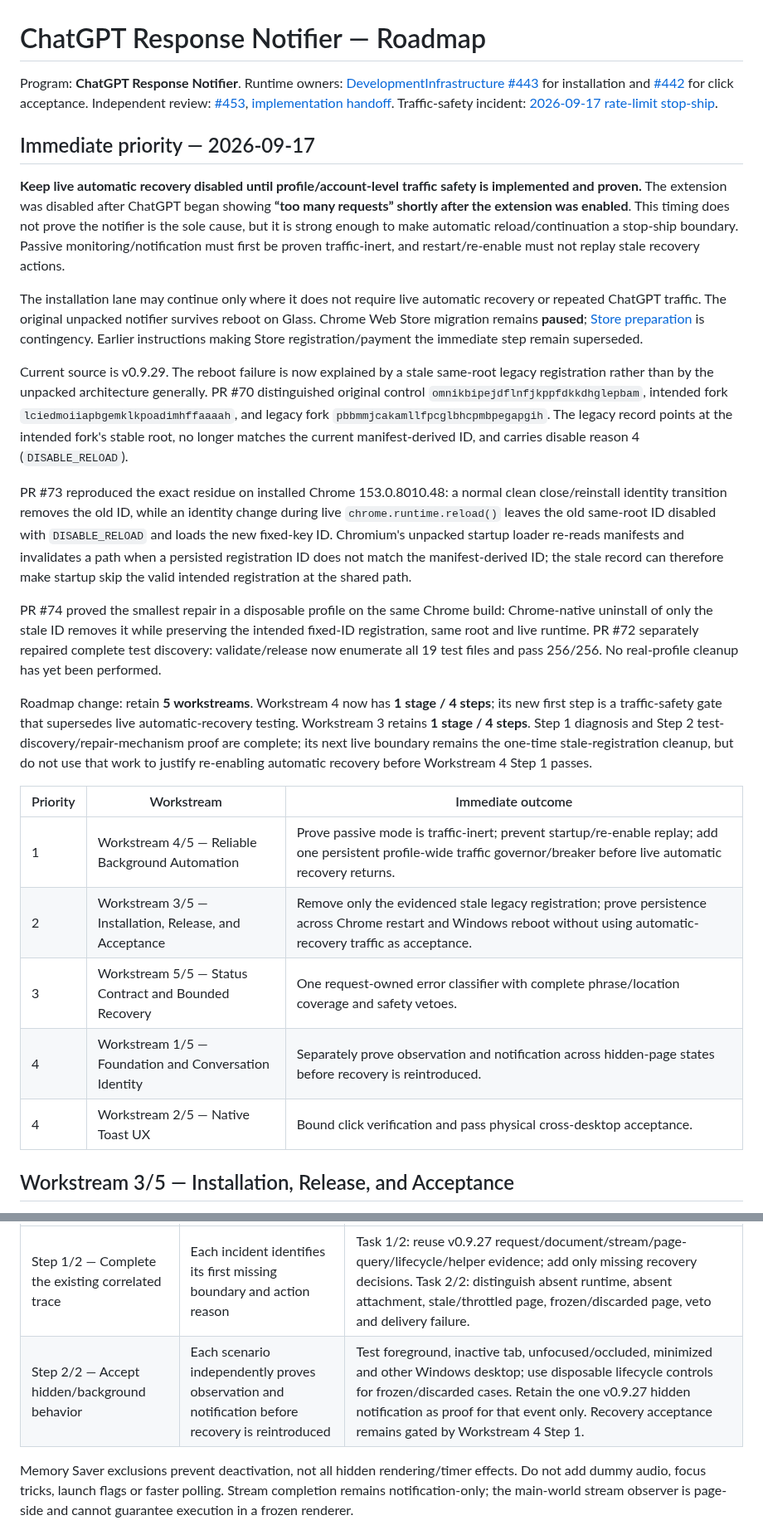
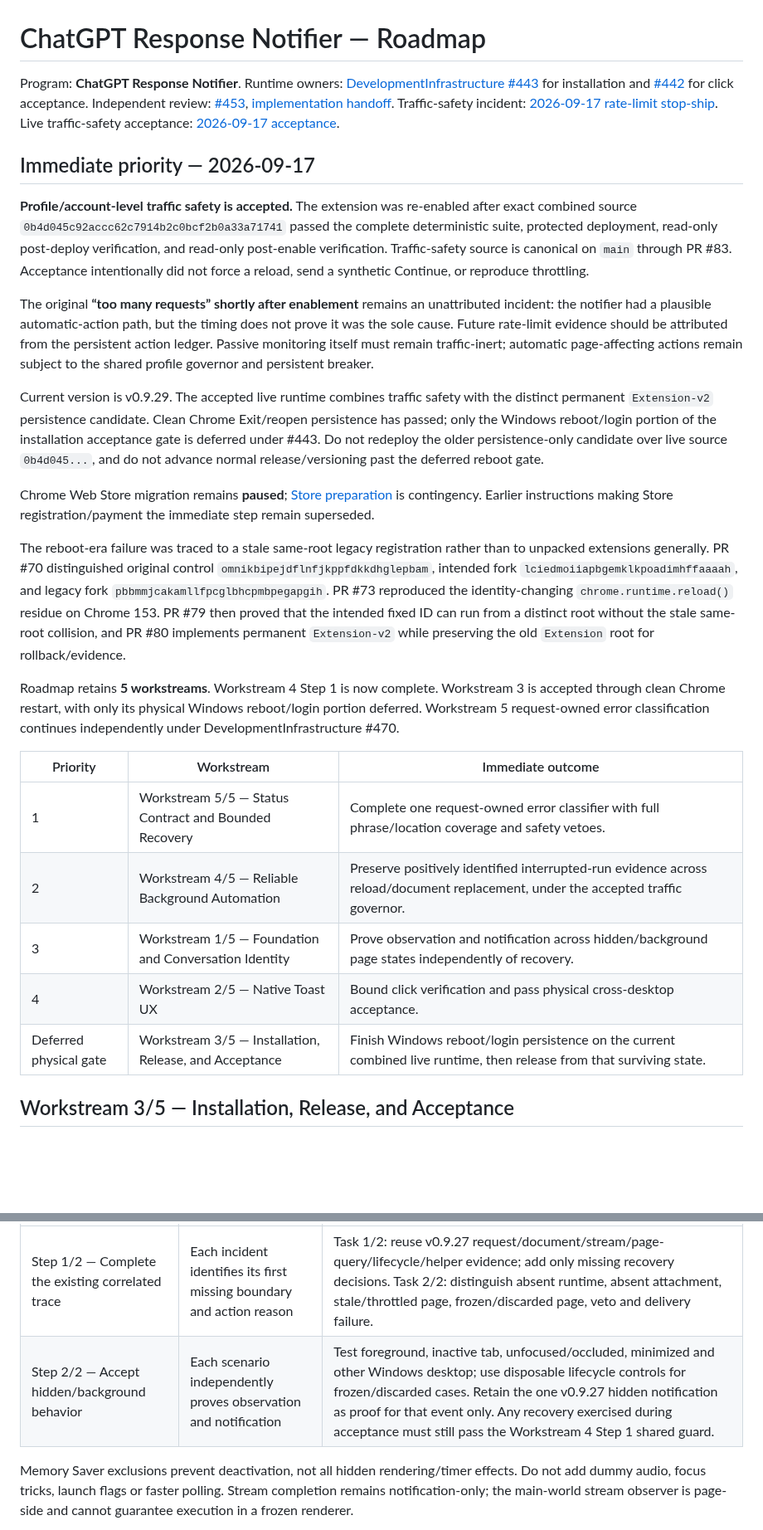
Before and after one commit to thatoneguydan/chatgpt-response-notifier, a Markdown page: ROADMAP.md, 2 parts joined by grey strips. Shown at 83% size. Drawn GitHub-style; blank space fills up the shorter version.

Commit message:
docs: advance roadmap after traffic-safety acceptance

```diff
--- a/ROADMAP.md
+++ b/ROADMAP.md
@@ -1,28 +1,28 @@
 # ChatGPT Response Notifier — Roadmap
 
-Program: **ChatGPT Response Notifier**. Runtime owners: [DevelopmentInfrastructure #443](https://github.com/thatoneguydan/DevelopmentInfrastructure/issues/443) for installation and [#442](https://github.com/thatoneguydan/DevelopmentInfrastructure/issues/442) for click acceptance. Independent review: [#453](https://github.com/thatoneguydan/DevelopmentInfrastructure/issues/453), [implementation handoff](docs/INDEPENDENT-FAILURE-REVIEW-2026-09-16.md). Traffic-safety incident: [2026-09-17 rate-limit stop-ship](docs/RATE-LIMIT-INCIDENT-2026-09-17.md).
+Program: **ChatGPT Response Notifier**. Runtime owners: [DevelopmentInfrastructure #443](https://github.com/thatoneguydan/DevelopmentInfrastructure/issues/443) for installation and [#442](https://github.com/thatoneguydan/DevelopmentInfrastructure/issues/442) for click acceptance. Independent review: [#453](https://github.com/thatoneguydan/DevelopmentInfrastructure/issues/453), [implementation handoff](docs/INDEPENDENT-FAILURE-REVIEW-2026-09-16.md). Traffic-safety incident: [2026-09-17 rate-limit stop-ship](docs/RATE-LIMIT-INCIDENT-2026-09-17.md). Live traffic-safety acceptance: [2026-09-17 acceptance](docs/TRAFFIC-SAFETY-LIVE-ACCEPTANCE-2026-09-17.md).
 
 ## Immediate priority — 2026-09-17
 
-**Keep live automatic recovery disabled until profile/account-level traffic safety is implemented and proven.** The extension was disabled after ChatGPT began showing **“too many requests” shortly after the extension was enabled**. This timing does not prove the notifier is the sole cause, but it is strong enough to make automatic reload/continuation a stop-ship boundary. Passive monitoring/notification must first be proven traffic-inert, and restart/re-enable must not replay stale recovery actions.
+**Profile/account-level traffic safety is accepted.** The extension was re-enabled after exact combined source `0b4d045c92accc62c7914b2c0bcf2b0a33a71741` passed the complete deterministic suite, protected deployment, read-only post-deploy verification, and read-only post-enable verification. Traffic-safety source is canonical on `main` through PR #83. Acceptance intentionally did not force a reload, send a synthetic Continue, or reproduce throttling.
 
-The installation lane may continue only where it does not require live automatic recovery or repeated ChatGPT traffic. The original unpacked notifier survives reboot on Glass. Chrome Web Store migration remains **paused**; [Store preparation](docs/CHROME-WEB-STORE-DURABLE-DISTRIBUTION.md) is contingency. Earlier instructions making Store registration/payment the immediate step remain superseded.
+The original **“too many requests” shortly after enablement** remains an unattributed incident: the notifier had a plausible automatic-action path, but the timing does not prove it was the sole cause. Future rate-limit evidence should be attributed from the persistent action ledger. Passive monitoring itself must remain traffic-inert; automatic page-affecting actions remain subject to the shared profile governor and persistent breaker.
 
-Current source is v0.9.29. The reboot failure is now explained by a stale same-root legacy registration rather than by the unpacked architecture generally. PR #70 distinguished original control `omnikbipejdflnfjkppfdkkdhglepbam`, intended fork `lciedmoiiapbgemklkpoadimhffaaaah`, and legacy fork `pbbmmjcakamllfpcglbhcpmbpegapgih`. The legacy record points at the intended fork's stable root, no longer matches the current manifest-derived ID, and carries disable reason 4 (`DISABLE_RELOAD`).
+Current version is v0.9.29. The accepted live runtime combines traffic safety with the distinct permanent `Extension-v2` persistence candidate. Clean Chrome Exit/reopen persistence has passed; only the Windows reboot/login portion of the installation acceptance gate is deferred under #443. Do not redeploy the older persistence-only candidate over live source `0b4d045...`, and do not advance normal release/versioning past the deferred reboot gate.
 
-PR #73 reproduced the exact residue on installed Chrome 153.0.8010.48: a normal clean close/reinstall identity transition removes the old ID, while an identity change during live `chrome.runtime.reload()` leaves the old same-root ID disabled with `DISABLE_RELOAD` and loads the new fixed-key ID. Chromium's unpacked startup loader re-reads manifests and invalidates a path when a persisted registration ID does not match the manifest-derived ID; the stale record can therefore make startup skip the valid intended registration at the shared path.
+Chrome Web Store migration remains **paused**; [Store preparation](docs/CHROME-WEB-STORE-DURABLE-DISTRIBUTION.md) is contingency. Earlier instructions making Store registration/payment the immediate step remain superseded.
 
-PR #74 proved the smallest repair in a disposable profile on the same Chrome build: Chrome-native uninstall of only the stale ID removes it while preserving the intended fixed-ID registration, same root and live runtime. PR #72 separately repaired complete test discovery: validate/release now enumerate all 19 test files and pass 256/256. No real-profile cleanup has yet been performed.
+The reboot-era failure was traced to a stale same-root legacy registration rather than to unpacked extensions generally. PR #70 distinguished original control `omnikbipejdflnfjkppfdkkdhglepbam`, intended fork `lciedmoiiapbgemklkpoadimhffaaaah`, and legacy fork `pbbmmjcakamllfpcglbhcpmbpegapgih`. PR #73 reproduced the identity-changing `chrome.runtime.reload()` residue on Chrome 153. PR #79 then proved that the intended fixed ID can run from a distinct root without the stale same-root collision, and PR #80 implements permanent `Extension-v2` while preserving the old `Extension` root for rollback/evidence.
 
-Roadmap change: retain **5 workstreams**. Workstream 4 now has **1 stage / 4 steps**; its new first step is a traffic-safety gate that supersedes live automatic-recovery testing. Workstream 3 retains **1 stage / 4 steps**. Step 1 diagnosis and Step 2 test-discovery/repair-mechanism proof are complete; its next live boundary remains the one-time stale-registration cleanup, but do not use that work to justify re-enabling automatic recovery before Workstream 4 Step 1 passes.
+Roadmap retains **5 workstreams**. Workstream 4 Step 1 is now complete. Workstream 3 is accepted through clean Chrome restart, with only its physical Windows reboot/login portion deferred. Workstream 5 request-owned error classification continues independently under DevelopmentInfrastructure #470.
 
 | Priority | Workstream | Immediate outcome |
 | --- | --- | --- |
-| 1 | Workstream 4/5 — Reliable Background Automation | Prove passive mode is traffic-inert; prevent startup/re-enable replay; add one persistent profile-wide traffic governor/breaker before live automatic recovery returns. |
-| 2 | Workstream 3/5 — Installation, Release, and Acceptance | Remove only the evidenced stale legacy registration; prove persistence across Chrome restart and Windows reboot without using automatic-recovery traffic as acceptance. |
-| 3 | Workstream 5/5 — Status Contract and Bounded Recovery | One request-owned error classifier with complete phrase/location coverage and safety vetoes. |
-| 4 | Workstream 1/5 — Foundation and Conversation Identity | Separately prove observation and notification across hidden-page states before recovery is reintroduced. |
+| 1 | Workstream 5/5 — Status Contract and Bounded Recovery | Complete one request-owned error classifier with full phrase/location coverage and safety vetoes. |
+| 2 | Workstream 4/5 — Reliable Background Automation | Preserve positively identified interrupted-run evidence across reload/document replacement, under the accepted traffic governor. |
+| 3 | Workstream 1/5 — Foundation and Conversation Identity | Prove observation and notification across hidden/background page states independently of recovery. |
 | 4 | Workstream 2/5 — Native Toast UX | Bound click verification and pass physical cross-desktop acceptance. |
+| Deferred physical gate | Workstream 3/5 — Installation, Release, and Acceptance | Finish Windows reboot/login persistence on the current combined live runtime, then release from that surviving state. |
 
 ## Workstream 3/5 — Installation, Release, and Acceptance
 
@@ -70,7 +70,7 @@ Stage 1/1 — Trustworthy observation across page states. Each step has Gate 1/1
 | Step | Gate 1/1 | Tasks |
 | --- | --- | --- |
 | Step 1/2 — Complete the existing correlated trace | Each incident identifies its first missing boundary and action reason | Task 1/2: reuse v0.9.27 request/document/stream/page-query/lifecycle/helper evidence; add only missing recovery decisions. Task 2/2: distinguish absent runtime, absent attachment, stale/throttled page, frozen/discarded page, veto and delivery failure. |
-| Step 2/2 — Accept hidden/background behavior | Each scenario independently proves observation and notification before recovery is reintroduced | Test foreground, inactive tab, unfocused/occluded, minimized and other Windows desktop; use disposable lifecycle controls for frozen/discarded cases. Retain the one v0.9.27 hidden notification as proof for that event only. Recovery acceptance remains gated by Workstream 4 Step 1. |
+| Step 2/2 — Accept hidden/background behavior | Each scenario independently proves observation and notification | Test foreground, inactive tab, unfocused/occluded, minimized and other Windows desktop; use disposable lifecycle controls for frozen/discarded cases. Retain the one v0.9.27 hidden notification as proof for that event only. Any recovery exercised during acceptance must still pass the Workstream 4 Step 1 shared guard. |
 
 Memory Saver exclusions prevent deactivation, not all hidden rendering/timer effects. Do not add dummy audio, focus tricks, launch flags or faster polling. Stream completion remains notification-only; the main-world stream observer is page-side and cannot guarantee execution in a frozen renderer.
 
```
Also changed, not shown: other parts of ROADMAP.md (+15 -14 lines).
